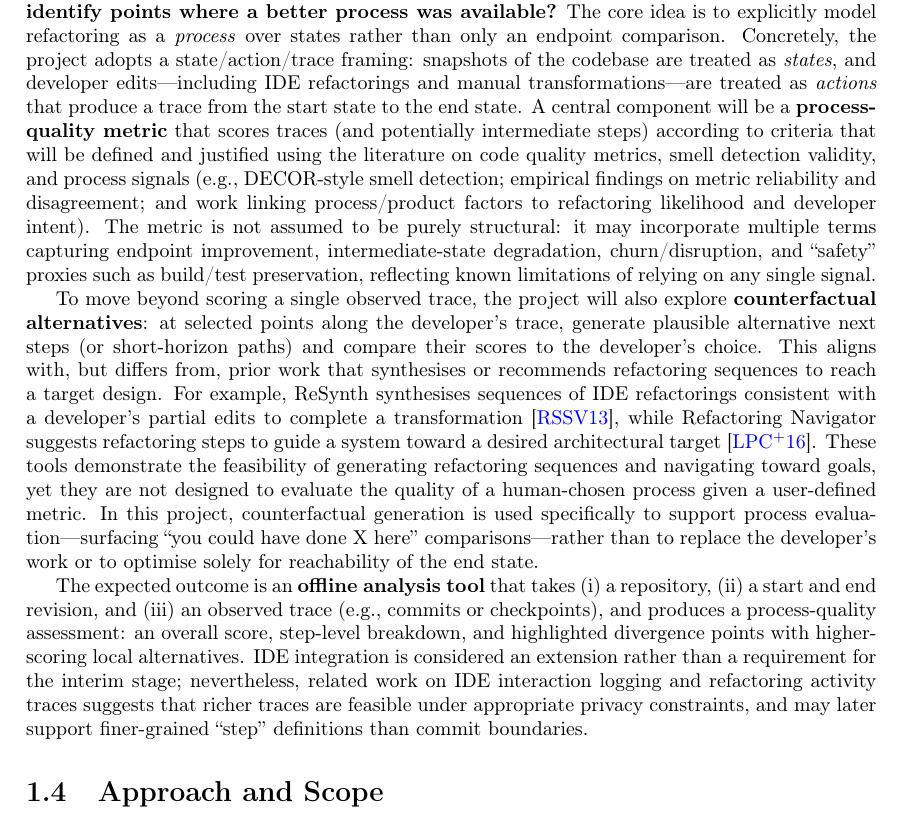
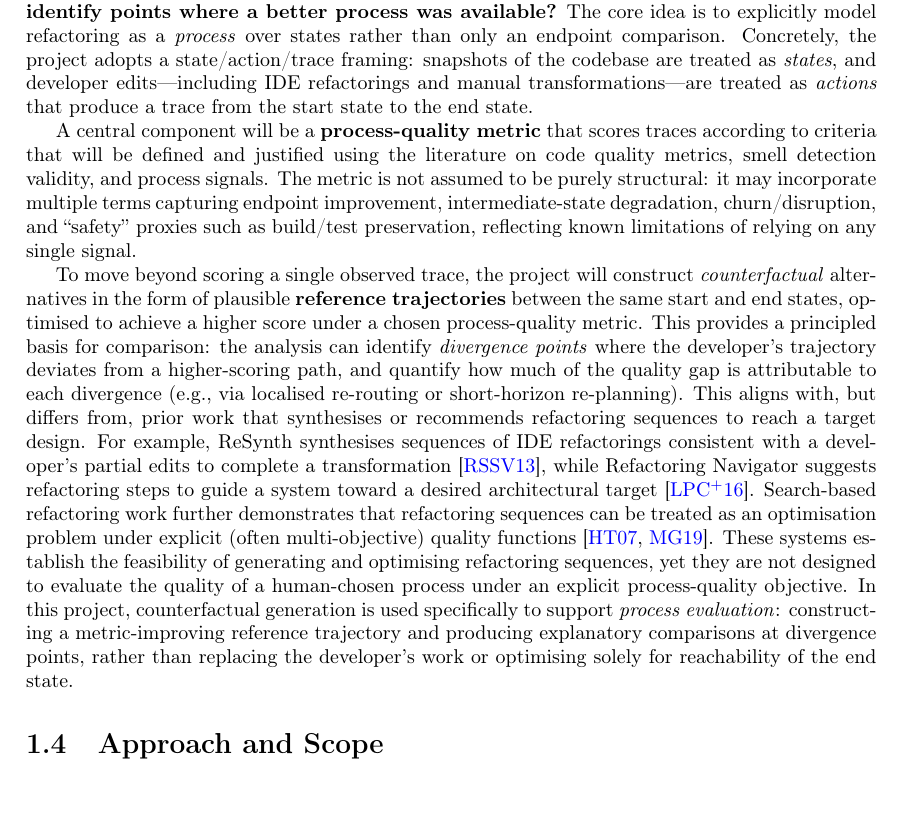
Before and after one commit to EthanHosier/fyp, a LaTeX thesis (interim_report/main.tex, which reads interim_report/introduction/introduction.tex): part of page 8 of 24, cut so that both start at the same text. Compiled offline with pdfLaTeX.

Commit message:
fix: repetitiveness from intro parts 1.3 and 1.4

```diff
--- a/interim_report/introduction/introduction.tex
+++ b/interim_report/introduction/introduction.tex
@@ -12,11 +12,11 @@ However, these perspectives largely evaluate refactoring as a mapping from an in
 
 \section{Research Objectives}
 
-This project investigates the following thesis question: \textbf{given a known start state and a known end state, can we evaluate the quality of the developer’s refactoring process, and identify points where a better process was available?} The core idea is to explicitly model refactoring as a \textit{process} over states rather than only an endpoint comparison. Concretely, the project adopts a state/action/trace framing: snapshots of the codebase are treated as \textit{states}, and developer edits—including IDE refactorings and manual transformations—are treated as \textit{actions} that produce a trace from the start state to the end state. A central component will be a \textbf{process-quality metric} that scores traces (and potentially intermediate steps) according to criteria that will be defined and justified using the literature on code quality metrics, smell detection validity, and process signals (e.g., DECOR-style smell detection; empirical findings on metric reliability and disagreement; and work linking process/product factors to refactoring likelihood and developer intent). The metric is not assumed to be purely structural: it may incorporate multiple terms capturing endpoint improvement, intermediate-state degradation, churn/disruption, and “safety” proxies such as build/test preservation, reflecting known limitations of relying on any single signal.
+This project investigates the following thesis question: \textbf{given a known start state and a known end state, can we evaluate the quality of the developer’s refactoring process, and identify points where a better process was available?} The core idea is to explicitly model refactoring as a \textit{process} over states rather than only an endpoint comparison. Concretely, the project adopts a state/action/trace framing: snapshots of the codebase are treated as \textit{states}, and developer edits—including IDE refactorings and manual transformations—are treated as \textit{actions} that produce a trace from the start state to the end state.
 
-To move beyond scoring a single observed trace, the project will also explore \textbf{counterfactual alternatives}: at selected points along the developer’s trace, generate plausible alternative next steps (or short-horizon paths) and compare their scores to the developer’s choice. This aligns with, but differs from, prior work that synthesises or recommends refactoring sequences to reach a target design. For example, ReSynth synthesises sequences of IDE refactorings consistent with a developer’s partial edits to complete a transformation \cite{raychev2013resynth}, while Refactoring Navigator suggests refactoring steps to guide a system toward a desired architectural target \cite{lin2016navigator}. These tools demonstrate the feasibility of generating refactoring sequences and navigating toward goals, yet they are not designed to evaluate the quality of a human-chosen process given a user-defined metric. In this project, counterfactual generation is used specifically to support process evaluation—surfacing “you could have done X here” comparisons—rather than to replace the developer’s work or to optimise solely for reachability of the end state.
+A central component will be a \textbf{process-quality metric} that scores traces according to criteria that will be defined and justified using the literature on code quality metrics, smell detection validity, and process signals. The metric is not assumed to be purely structural: it may incorporate multiple terms capturing endpoint improvement, intermediate-state degradation, churn/disruption, and “safety” proxies such as build/test preservation, reflecting known limitations of relying on any single signal.
 
-The expected outcome is an \textbf{offline analysis tool} that takes (i) a repository, (ii) a start and end revision, and (iii) an observed trace (e.g., commits or checkpoints), and produces a process-quality assessment: an overall score, step-level breakdown, and highlighted divergence points with higher-scoring local alternatives. IDE integration is considered an extension rather than a requirement for the interim stage; nevertheless, related work on IDE interaction logging and refactoring activity traces suggests that richer traces are feasible under appropriate privacy constraints, and may later support finer-grained “step” definitions than commit boundaries.
+To move beyond scoring a single observed trace, the project will construct \emph{counterfactual} alternatives in the form of plausible \textbf{reference trajectories} between the same start and end states, optimised to achieve a higher score under a chosen process-quality metric. This provides a principled basis for comparison: the analysis can identify \emph{divergence points} where the developer's trajectory deviates from a higher-scoring path, and quantify how much of the quality gap is attributable to each divergence (e.g., via localised re-routing or short-horizon re-planning). This aligns with, but differs from, prior work that synthesises or recommends refactoring sequences to reach a target design. For example, ReSynth synthesises sequences of IDE refactorings consistent with a developer's partial edits to complete a transformation \cite{raychev2013resynth}, while Refactoring Navigator suggests refactoring steps to guide a system toward a desired architectural target \cite{lin2016navigator}. Search-based refactoring work further demonstrates that refactoring sequences can be treated as an optimisation problem under explicit (often multi-objective) quality functions \cite{harman2007pareto,mohan2019manyobjective}. These systems establish the feasibility of generating and optimising refactoring sequences, yet they are not designed to evaluate the quality of a human-chosen process under an explicit process-quality objective. In this project, counterfactual generation is used specifically to support \emph{process evaluation}: constructing a metric-improving reference trajectory and producing explanatory comparisons at divergence points, rather than replacing the developer's work or optimising solely for reachability of the end state.
 
 \section{Approach and Scope}
 
```
Also changed, not shown: interim_report/main.pdf, 3 other files.
